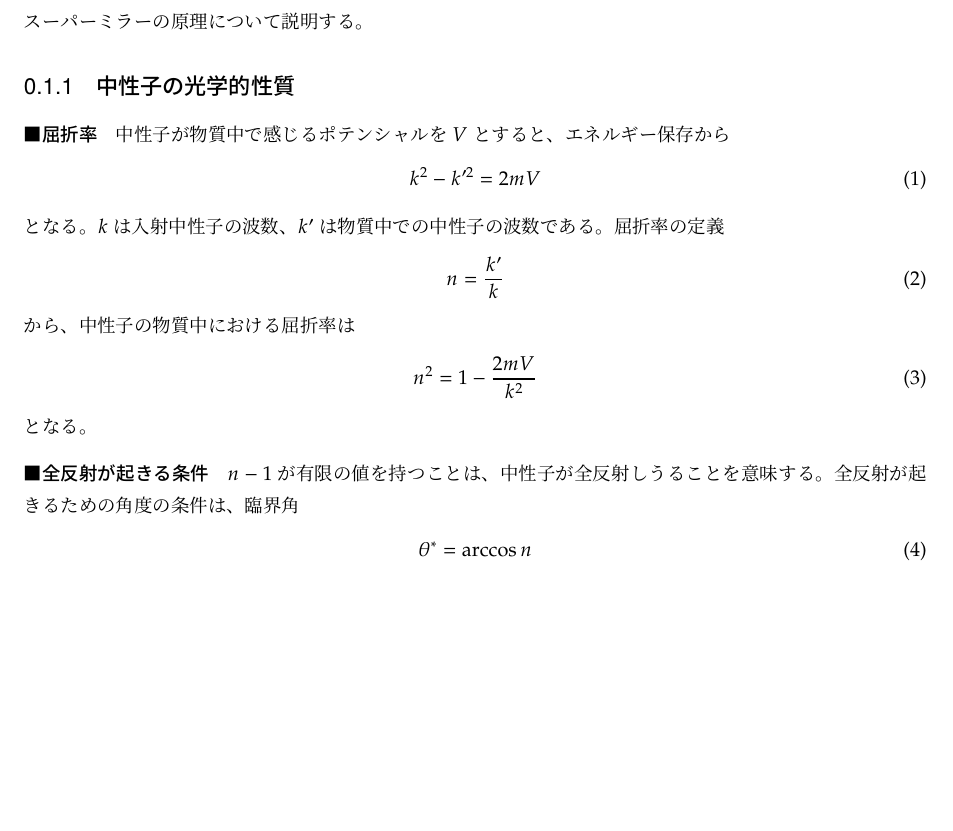
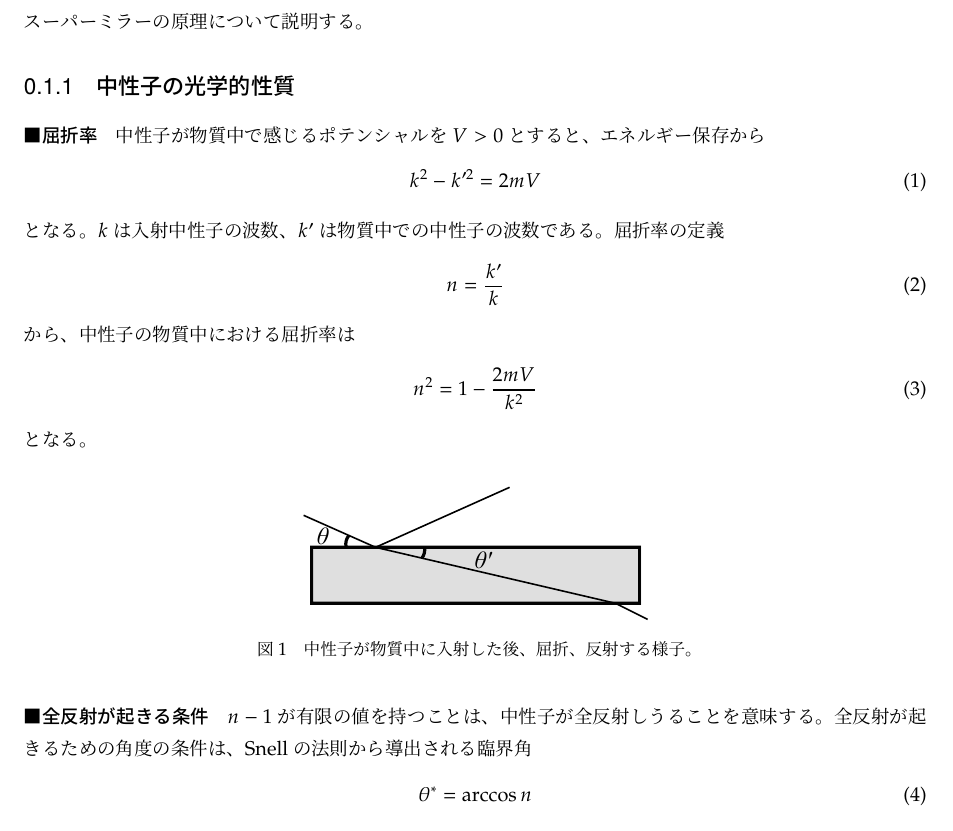
Before and after one commit to fr0077/P3_Paper, a LaTeX book (main.tex, which reads mirror/mirror.tex): part of page 3 of 6 before the commit and part of page 3 of 7 after it, cut so that both start at the same text, the shorter picture padded with empty space. Compiled offline with upLaTeX and dvipdfmx.

Commit message:
図を追加

```diff
--- a/mirror/mirror.tex
+++ b/mirror/mirror.tex
@@ -5,7 +5,7 @@
 
 \subsection{中性子の光学的性質}
 \paragraph{屈折率}
-中性子が物質中で感じるポテンシャルを$V$とすると、エネルギー保存から
+中性子が物質中で感じるポテンシャルを$V>0$とすると、エネルギー保存から
 \begin{align}
 k^2-k'^2=2mV
 \end{align}
@@ -21,8 +21,13 @@ n^2=1-\frac{2mV}{k^2}\label{mirror_neutron_refindex}
 となる。
 
 \paragraph{全反射が起きる条件}\label{mirrir_perfect_reflection}
+\begin{figure}[h]
+\centering
+\includegraphics{mirror/reflect.pdf}
+\caption{中性子が物質中に入射した後、屈折、反射する様子。}
+\end{figure}
 $n-1$が有限の値を持つことは、中性子が全反射しうることを意味する。全反射が起きるための角度の条件は、
-臨界角
+Snellの法則から導出される臨界角
 \begin{align}
 \theta^*=\arccos{n}
 \end{align}
```
Also changed, not shown: mirror/reflect.pdf (added), mirror/reflect.svg (added).
